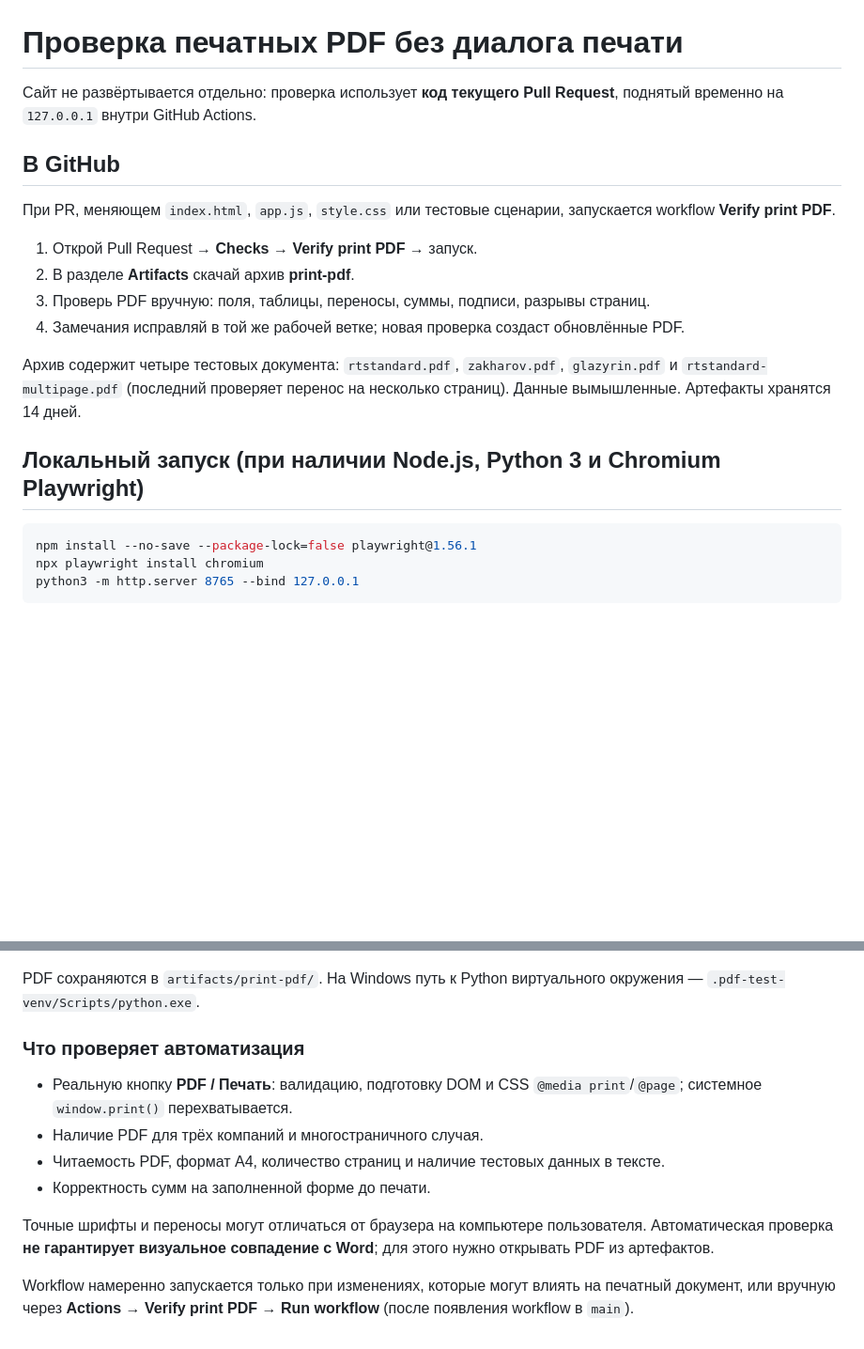
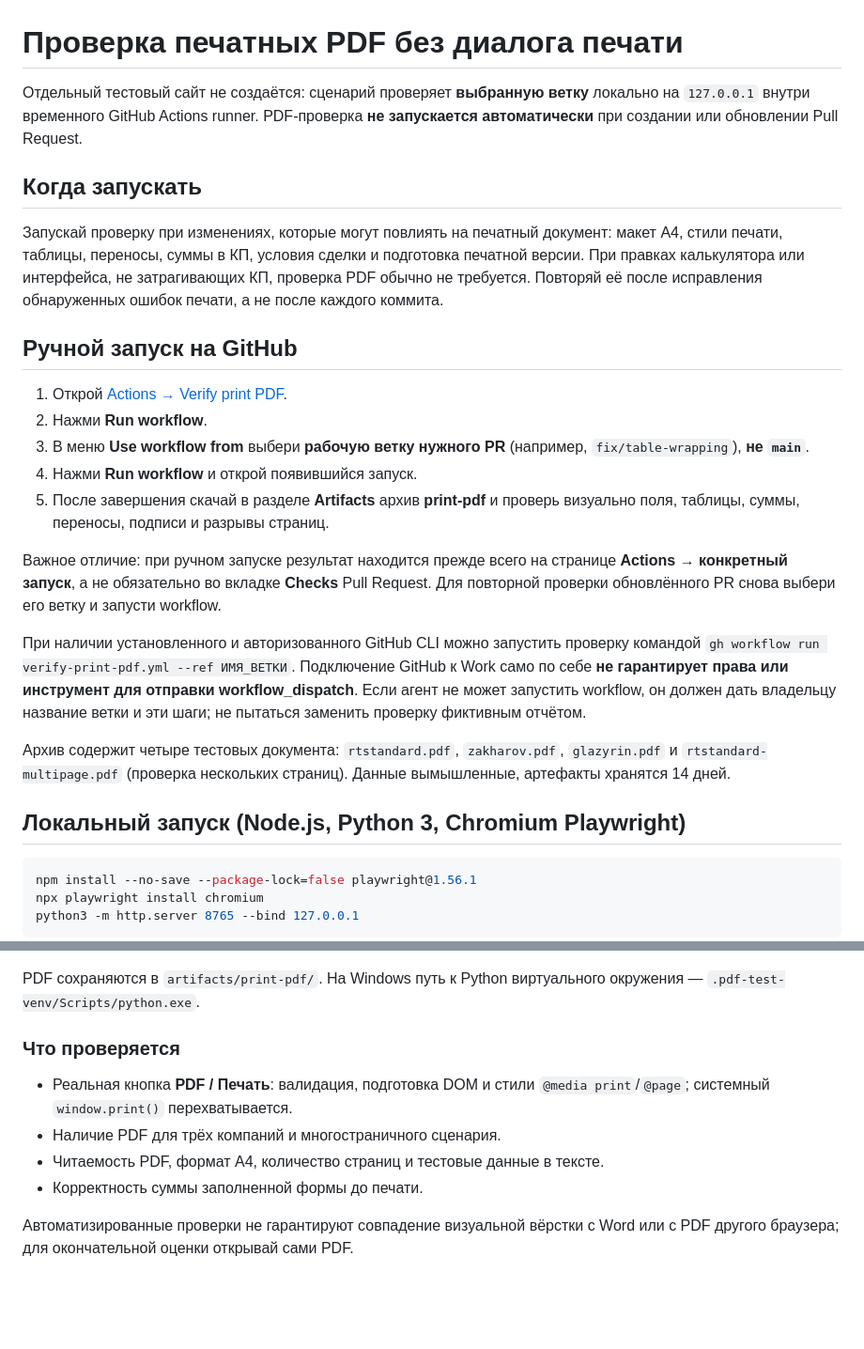
Before and after one commit to luxad1198/home, a Markdown page: scripts/PRINT_PDF_TESTING.md, 2 parts joined by grey strips. Shown at 94% size. Drawn GitHub-style; blank space fills up the shorter version.

Commit message:
docs: explain manual PDF checks on PR branches

````diff
--- a/scripts/PRINT_PDF_TESTING.md
+++ b/scripts/PRINT_PDF_TESTING.md
@@ -1,19 +1,26 @@
 # Проверка печатных PDF без диалога печати
 
-Сайт не развёртывается отдельно: проверка использует **код текущего Pull Request**, поднятый временно на `127.0.0.1` внутри GitHub Actions.
+Отдельный тестовый сайт не создаётся: сценарий проверяет **выбранную ветку** локально на `127.0.0.1` внутри временного GitHub Actions runner. PDF-проверка **не запускается автоматически** при создании или обновлении Pull Request.
 
-## В GitHub
+## Когда запускать
 
-При PR, меняющем `index.html`, `app.js`, `style.css` или тестовые сценарии, запускается workflow **Verify print PDF**.
+Запускай проверку при изменениях, которые могут повлиять на печатный документ: макет A4, стили печати, таблицы, переносы, суммы в КП, условия сделки и подготовка печатной версии. При правках калькулятора или интерфейса, не затрагивающих КП, проверка PDF обычно не требуется. Повторяй её после исправления обнаруженных ошибок печати, а не после каждого коммита.
 
-1. Открой Pull Request → **Checks** → **Verify print PDF** → запуск.
-2. В разделе **Artifacts** скачай архив **print-pdf**.
-3. Проверь PDF вручную: поля, таблицы, переносы, суммы, подписи, разрывы страниц.
-4. Замечания исправляй в той же рабочей ветке; новая проверка создаст обновлённые PDF.
+## Ручной запуск на GitHub
 
-Архив содержит четыре тестовых документа: `rtstandard.pdf`, `zakharov.pdf`, `glazyrin.pdf` и `rtstandard-multipage.pdf` (последний проверяет перенос на несколько страниц). Данные вымышленные. Артефакты хранятся 14 дней.
+1. Открой [Actions → Verify print PDF](https://github.com/luxad1198/home/actions/workflows/verify-print-pdf.yml).
+2. Нажми **Run workflow**.
+3. В меню **Use workflow from** выбери **рабочую ветку нужного PR** (например, `fix/table-wrapping`), **не `main`**.
+4. Нажми **Run workflow** и открой появившийся запуск.
+5. После завершения скачай в разделе **Artifacts** архив **print-pdf** и проверь визуально поля, таблицы, суммы, переносы, подписи и разрывы страниц.
 
-## Локальный запуск (при наличии Node.js, Python 3 и Chromium Playwright)
+Важное отличие: при ручном запуске результат находится прежде всего на странице **Actions → конкретный запуск**, а не обязательно во вкладке **Checks** Pull Request. Для повторной проверки обновлённого PR снова выбери его ветку и запусти workflow.
+
+При наличии установленного и авторизованного GitHub CLI можно запустить проверку командой `gh workflow run verify-print-pdf.yml --ref ИМЯ_ВЕТКИ`. Подключение GitHub к Work само по себе **не гарантирует права или инструмент для отправки workflow_dispatch**. Если агент не может запустить workflow, он должен дать владельцу название ветки и эти шаги; не пытаться заменить проверку фиктивным отчётом.
+
+Архив содержит четыре тестовых документа: `rtstandard.pdf`, `zakharov.pdf`, `glazyrin.pdf` и `rtstandard-multipage.pdf` (проверка нескольких страниц). Данные вымышленные, артефакты хранятся 14 дней.
+
+## Локальный запуск (Node.js, Python 3, Chromium Playwright)
 
 ```bash
 npm install --no-save --package-lock=false playwright@1.56.1
@@ -32,13 +39,11 @@ python3 -m venv .pdf-test-venv
 
 PDF сохраняются в `artifacts/print-pdf/`. На Windows путь к Python виртуального окружения — `.pdf-test-venv/Scripts/python.exe`.
 
-### Что проверяет автоматизация
+### Что проверяется
 
-- Реальную кнопку **PDF / Печать**: валидацию, подготовку DOM и CSS `@media print`/`@page`; системное `window.print()` перехватывается.
-- Наличие PDF для трёх компаний и многостраничного случая.
-- Читаемость PDF, формат A4, количество страниц и наличие тестовых данных в тексте.
-- Корректность сумм на заполненной форме до печати.
+- Реальная кнопка **PDF / Печать**: валидация, подготовка DOM и стили `@media print`/`@page`; системный `window.print()` перехватывается.
+- Наличие PDF для трёх компаний и многостраничного сценария.
+- Читаемость PDF, формат A4, количество страниц и тестовые данные в тексте.
+- Корректность суммы заполненной формы до печати.
 
-Точные шрифты и переносы могут отличаться от браузера на компьютере пользователя. Автоматическая проверка **не гарантирует визуальное совпадение с Word**; для этого нужно открывать PDF из артефактов.
-
-Workflow намеренно запускается только при изменениях, которые могут влиять на печатный документ, или вручную через **Actions → Verify print PDF → Run workflow** (после появления workflow в `main`).
+Автоматизированные проверки не гарантируют совпадение визуальной вёрстки с Word или с PDF другого браузера; для окончательной оценки открывай сами PDF.
````
